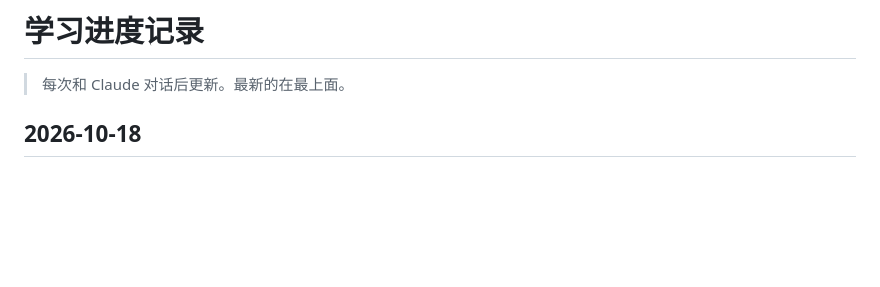
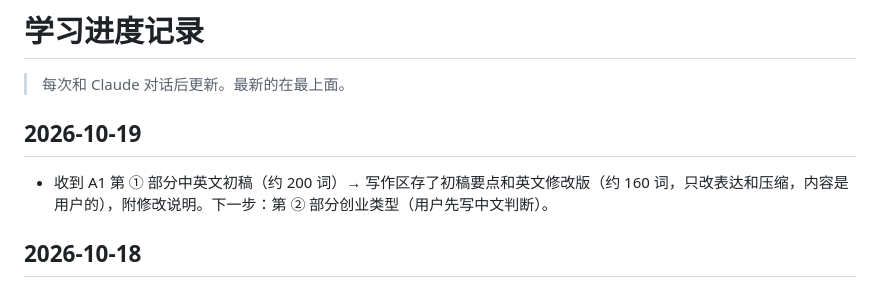
Before and after one commit to dollar3651314/mymba, a Markdown page: docs/progress.md, the part around the change. GitHub-like rendering; blank space fills up the shorter version.

```diff
--- a/docs/progress.md
+++ b/docs/progress.md
@@ -1,6 +1,9 @@
 # 学习进度记录
 
 > 每次和 Claude 对话后更新。最新的在最上面。
+
+## 2026-10-19
+- 收到 A1 第 ① 部分中英文初稿（约 200 词）→ 写作区存了初稿要点和英文修改版（约 160 词，只改表达和压缩，内容是用户的），附修改说明。下一步：第 ② 部分创业类型（用户先写中文判断）。
 
 ## 2026-10-18
 - 用户说手机朗读太机械 → 用微软 Edge 神经网络语音（en-GB-SoniaNeural）预先生成全部 1237 句录音（`audio/`，约 31 MB，`scripts/build-audio.py`），页面优先播放录音，没有才用手机朗读。以后新预习包要补跑生成脚本。
```
Also changed, not shown: content/busi1764/a1-workspace.md (+27 -2 lines).
